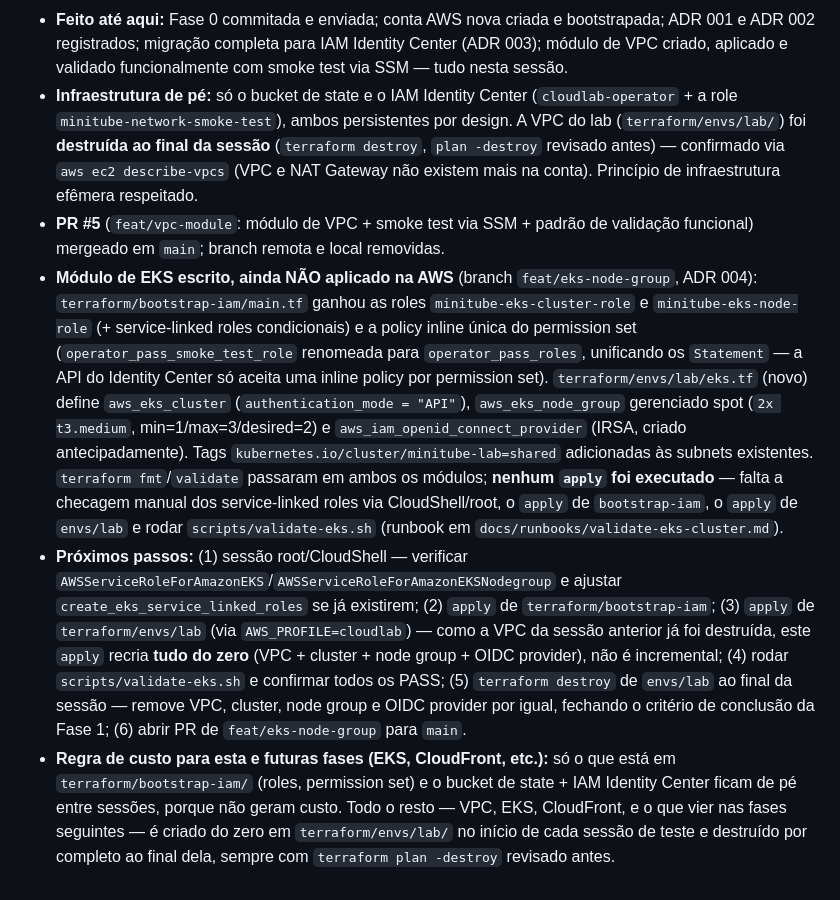
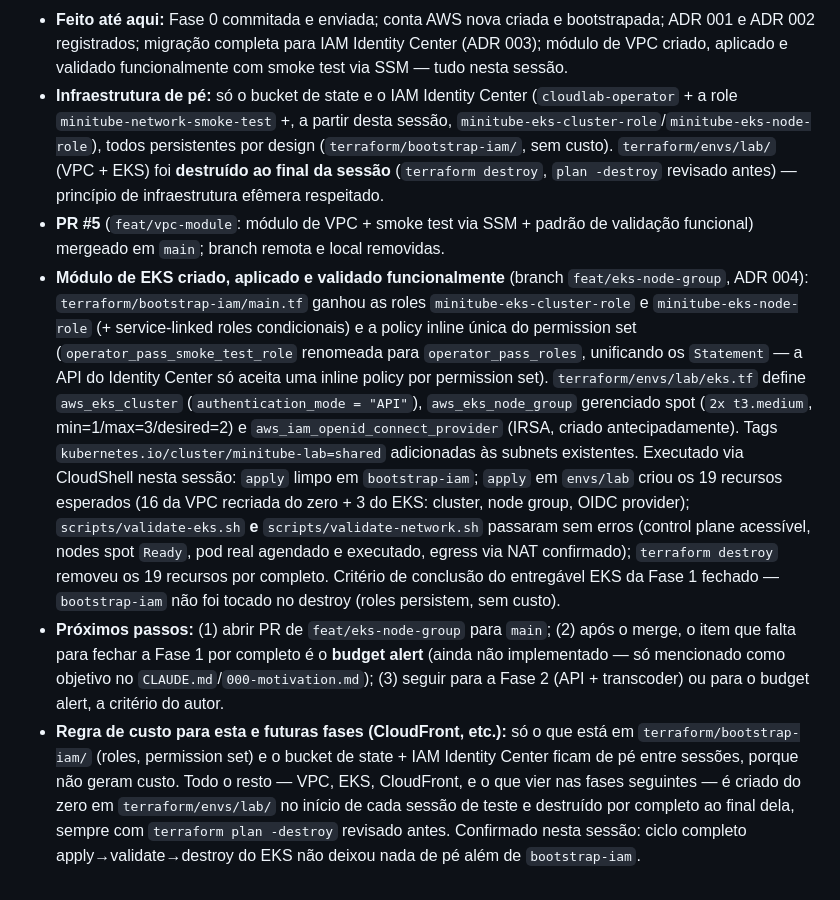
Before and after one commit to alisson92/minitube, a Markdown page: CLAUDE.md, the part around the change. GitHub-like rendering.

Commit message:
docs: record eks apply/validate/destroy results in claude.md
Records the CloudShell session outcome: bootstrap-iam and envs/lab
applied cleanly, both validate-eks.sh and validate-network.sh passed,
and the full 19-resource destroy left only bootstrap-iam standing.
Closes out the EKS deliverable for phase 1; budget alert remains open.

Co-Authored-By: Claude Sonnet 5 <noreply@anthropic.com>

```diff
--- a/CLAUDE.md
+++ b/CLAUDE.md
@@ -104,8 +104,9 @@ Cada fase tem um critério de conclusão explícito. Não avançar de fase sem f
 - **Módulo de VPC (`terraform/envs/lab/`) aplicado e validado funcionalmente:** VPC `10.0.0.0/16`, 2 AZs (`us-east-1a`/`us-east-1b`), 2 subnets públicas (`/24`) + 2 privadas (`/20`), 1 Internet Gateway, 1 NAT Gateway único (subnet pública `us-east-1a`) com as route tables corretas. Validação não parou em `describe-*`: o script `terraform/envs/lab/scripts/validate-network.sh` sobe uma instância EC2 efêmera na subnet privada (acesso só via SSM Session Manager, sem SSH/bastion) e confirma egress real de internet através do NAT — todas as checagens passaram (IP no CIDR certo, SSM online, `curl` externo, DNS público), instância sempre terminada ao final via `trap`. Runbook em [`docs/runbooks/validate-vpc-network.md`](docs/runbooks/validate-vpc-network.md); padrão de "validação funcional pós-apply" registrado como prática permanente em [`docs/engineering-standards.md`](docs/engineering-standards.md) (seção 11), para ser reaplicado nas próximas fases (EKS, CloudFront, etc.).
 - **Role de smoke test em `terraform/bootstrap-iam/`:** `minitube-network-smoke-test` (role + instance profile + policy `AmazonSSMManagedInstanceCore`), com uma policy inline no permission set do operador liberando `iam:PassRole`/`iam:GetInstanceProfile` só nesse ARN. Aplicada via CloudShell/root; reutilizável por futuros scripts de validação, sem custo, não precisa ser destruída entre sessões.
 - **Feito até aqui:** Fase 0 commitada e enviada; conta AWS nova criada e bootstrapada; ADR 001 e ADR 002 registrados; migração completa para IAM Identity Center (ADR 003); módulo de VPC criado, aplicado e validado funcionalmente com smoke test via SSM — tudo nesta sessão.
-- **Infraestrutura de pé:** só o bucket de state e o IAM Identity Center (`cloudlab-operator` + a role `minitube-network-smoke-test`), ambos persistentes por design. A VPC do lab (`terraform/envs/lab/`) foi **destruída ao final da sessão** (`terraform destroy`, `plan -destroy` revisado antes) — confirmado via `aws ec2 describe-vpcs` (VPC e NAT Gateway não existem mais na conta). Princípio de infraestrutura efêmera respeitado.
+- **Infraestrutura de pé:** só o bucket de state e o IAM Identity Center (`cloudlab-operator` + a role `minitube-network-smoke-test` +, a partir desta sessão, `minitube-eks-cluster-role`/`minitube-eks-node-role`), todos persistentes por design (`terraform/bootstrap-iam/`, sem custo). `terraform/envs/lab/` (VPC + EKS) foi **destruído ao final da sessão** (`terraform destroy`, `plan -destroy` revisado antes) — princípio de infraestrutura efêmera respeitado.
 - **PR #5** (`feat/vpc-module`: módulo de VPC + smoke test via SSM + padrão de validação funcional) mergeado em `main`; branch remota e local removidas.
-- **Módulo de EKS escrito, ainda NÃO aplicado na AWS** (branch `feat/eks-node-group`, ADR 004): `terraform/bootstrap-iam/main.tf` ganhou as roles `minitube-eks-cluster-role` e `minitube-eks-node-role` (+ service-linked roles condicionais) e a policy inline única do permission set (`operator_pass_smoke_test_role` renomeada para `operator_pass_roles`, unificando os `Statement` — a API do Identity Center só aceita uma inline policy por permission set). `terraform/envs/lab/eks.tf` (novo) define `aws_eks_cluster` (`authentication_mode = "API"`), `aws_eks_node_group` gerenciado spot (`2x t3.medium`, min=1/max=3/desired=2) e `aws_iam_openid_connect_provider` (IRSA, criado antecipadamente). Tags `kubernetes.io/cluster/minitube-lab=shared` adicionadas às subnets existentes. `terraform fmt`/`validate` passaram em ambos os módulos; **nenhum `apply` foi executado** — falta a checagem manual dos service-linked roles via CloudShell/root, o `apply` de `bootstrap-iam`, o `apply` de `envs/lab` e rodar `scripts/validate-eks.sh` (runbook em `docs/runbooks/validate-eks-cluster.md`).
-- **Próximos passos:** (1) sessão root/CloudShell — verificar `AWSServiceRoleForAmazonEKS`/`AWSServiceRoleForAmazonEKSNodegroup` e ajustar `create_eks_service_linked_roles` se já existirem; (2) `apply` de `terraform/bootstrap-iam`; (3) `apply` de `terraform/envs/lab` (via `AWS_PROFILE=cloudlab`) — como a VPC da sessão anterior já foi destruída, este `apply` recria **tudo do zero** (VPC + cluster + node group + OIDC provider), não é incremental; (4) rodar `scripts/validate-eks.sh` e confirmar todos os PASS; (5) `terraform destroy` de `envs/lab` ao final da sessão — remove VPC, cluster, node group e OIDC provider por igual, fechando o critério de conclusão da Fase 1; (6) abrir PR de `feat/eks-node-group` para `main`.
-- **Regra de custo para esta e futuras fases (EKS, CloudFront, etc.):** só o que está em `terraform/bootstrap-iam/` (roles, permission set) e o bucket de state + IAM Identity Center ficam de pé entre sessões, porque não geram custo. Todo o resto — VPC, EKS, CloudFront, e o que vier nas fases seguintes — é criado do zero em `terraform/envs/lab/` no início de cada sessão de teste e destruído por completo ao final dela, sempre com `terraform plan -destroy` revisado antes.
+- **Módulo de EKS criado, aplicado e validado funcionalmente** (branch `feat/eks-node-group`, ADR 004): `terraform/bootstrap-iam/main.tf` ganhou as roles `minitube-eks-cluster-role` e `minitube-eks-node-role` (+ service-linked roles condicionais) e a policy inline única do permission set (`operator_pass_smoke_test_role` renomeada para `operator_pass_roles`, unificando os `Statement` — a API do Identity Center só aceita uma inline policy por permission set). `terraform/envs/lab/eks.tf` define `aws_eks_cluster` (`authentication_mode = "API"`), `aws_eks_node_group` gerenciado spot (`2x t3.medium`, min=1/max=3/desired=2) e `aws_iam_openid_connect_provider` (IRSA, criado antecipadamente). Tags `kubernetes.io/cluster/minitube-lab=shared` adicionadas às subnets existentes.
+  Executado via CloudShell nesta sessão: `apply` limpo em `bootstrap-iam`; `apply` em `envs/lab` criou os 19 recursos esperados (16 da VPC recriada do zero + 3 do EKS: cluster, node group, OIDC provider); `scripts/validate-eks.sh` **e** `scripts/validate-network.sh` passaram sem erros (control plane acessível, nodes spot `Ready`, pod real agendado e executado, egress via NAT confirmado); `terraform destroy` removeu os 19 recursos por completo. Critério de conclusão do entregável EKS da Fase 1 fechado — `bootstrap-iam` não foi tocado no destroy (roles persistem, sem custo).
+- **Próximos passos:** (1) abrir PR de `feat/eks-node-group` para `main`; (2) após o merge, o item que falta para fechar a Fase 1 por completo é o **budget alert** (ainda não implementado — só mencionado como objetivo no `CLAUDE.md`/`000-motivation.md`); (3) seguir para a Fase 2 (API + transcoder) ou para o budget alert, a critério do autor.
+- **Regra de custo para esta e futuras fases (CloudFront, etc.):** só o que está em `terraform/bootstrap-iam/` (roles, permission set) e o bucket de state + IAM Identity Center ficam de pé entre sessões, porque não geram custo. Todo o resto — VPC, EKS, CloudFront, e o que vier nas fases seguintes — é criado do zero em `terraform/envs/lab/` no início de cada sessão de teste e destruído por completo ao final dela, sempre com `terraform plan -destroy` revisado antes. Confirmado nesta sessão: ciclo completo apply→validate→destroy do EKS não deixou nada de pé além de `bootstrap-iam`.
```
